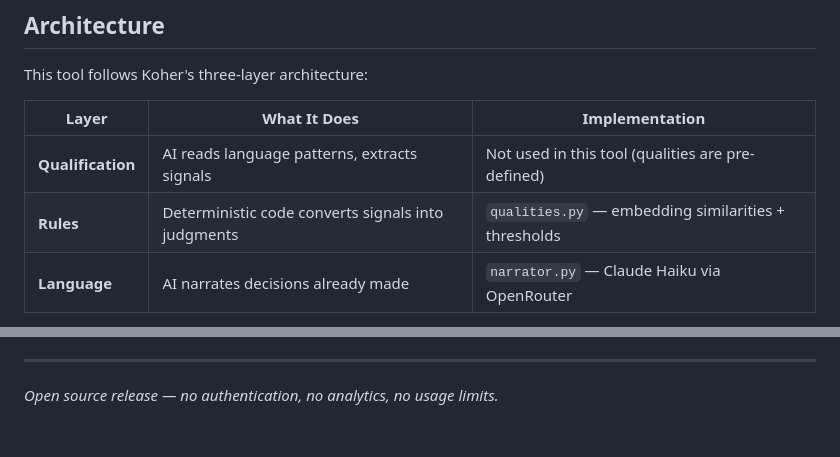
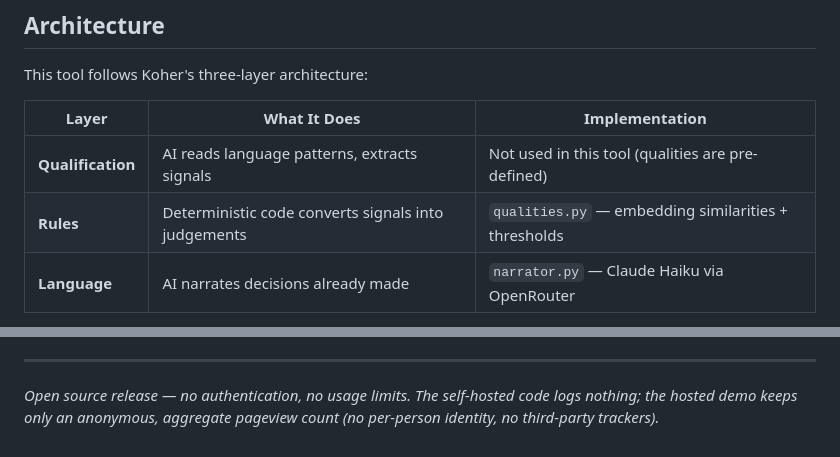
Before and after one commit to koherarchitecture/play-shape-diagnostic, a Markdown page: CLAUDE.md, 2 parts joined by grey strips. Rendered like a GitHub page.

Commit message:
CLAUDE: correct 'no analytics' — hosted demo keeps anonymous pageview count
Self-hosted code logs nothing; the hosted demo keeps only an anonymous,
aggregate pageview count (no per-person identity, no third-party trackers).

```diff
--- a/CLAUDE.md
+++ b/CLAUDE.md
@@ -13,7 +13,7 @@ This tool follows Koher's three-layer architecture:
 | Layer | What It Does | Implementation |
 |-------|-------------|----------------|
 | **Qualification** | AI reads language patterns, extracts signals | Not used in this tool (qualities are pre-defined) |
-| **Rules** | Deterministic code converts signals into judgments | `qualities.py` — embedding similarities + thresholds |
+| **Rules** | Deterministic code converts signals into judgements | `qualities.py` — embedding similarities + thresholds |
 | **Language** | AI narrates decisions already made | `narrator.py` — Claude Haiku via OpenRouter |
 
 **Key insight:** The AI never judges whether a quality combination is "good" or "bad". It only describes the shape that emerges from the relationships.
@@ -180,4 +180,4 @@ This file tracks:
 
 ---
 
-*Open source release — no authentication, no analytics, no usage limits.*
+*Open source release — no authentication, no usage limits. The self-hosted code logs nothing; the hosted demo keeps only an anonymous, aggregate pageview count (no per-person identity, no third-party trackers).*
```
